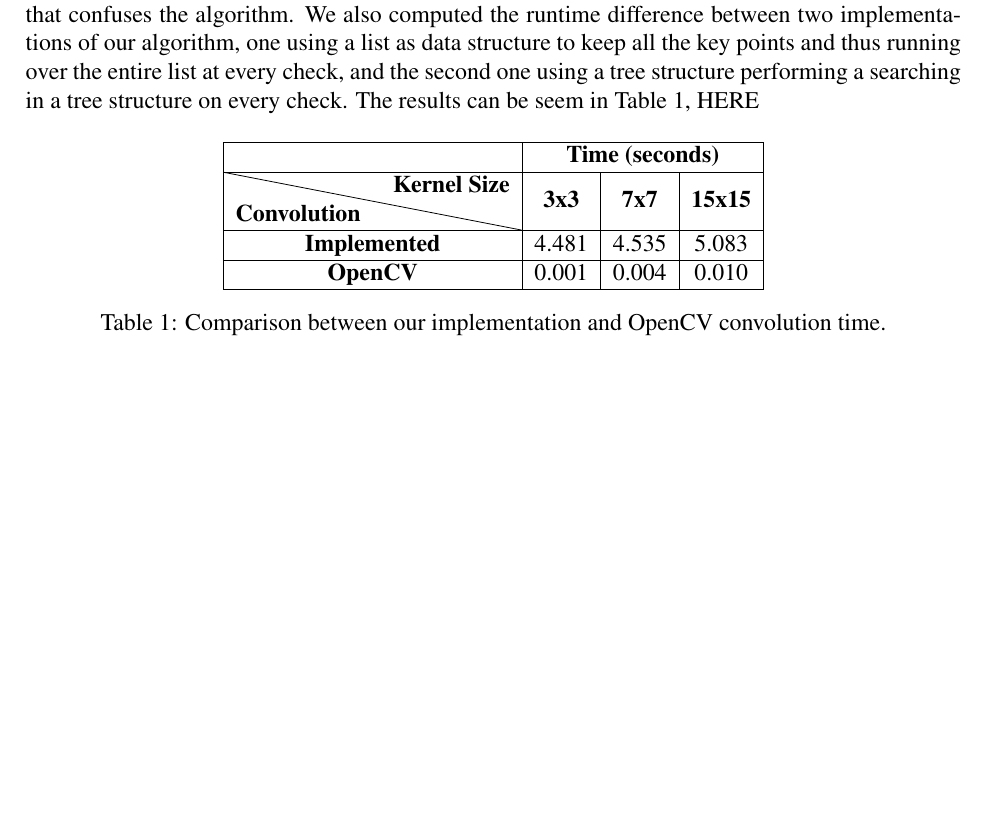
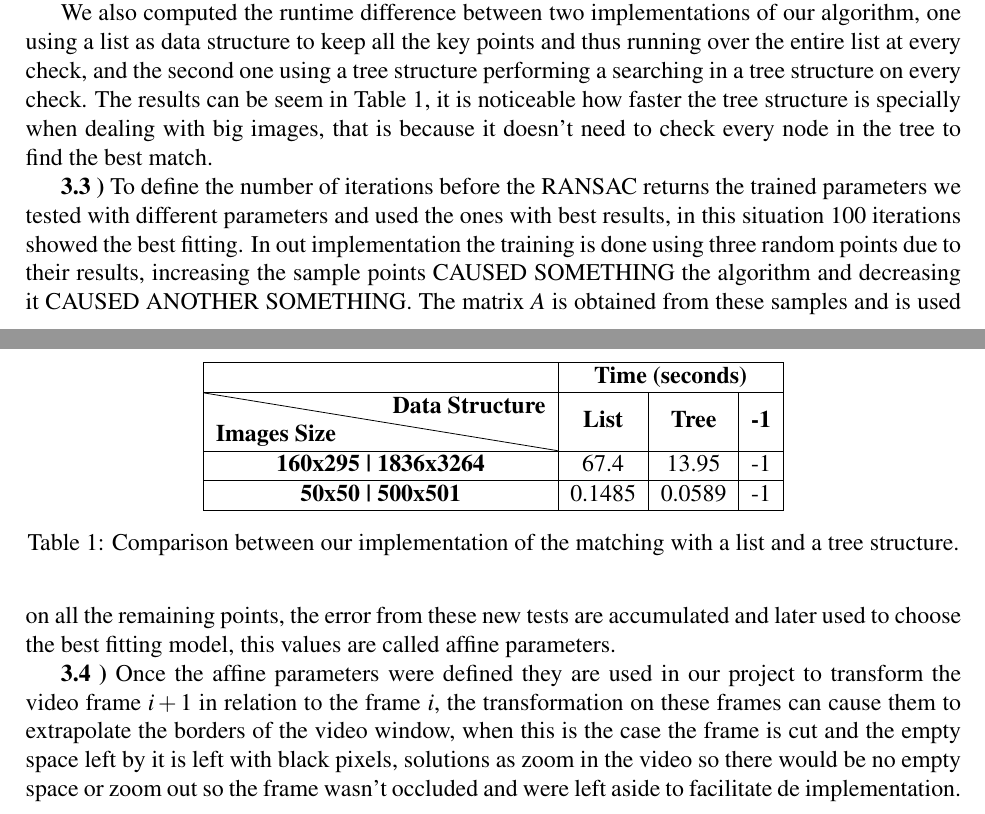
Before and after one commit to Brenolleite/Computer-Vision---MO446, a LaTeX document (p2-XX-YY/report.tex): part of page 3 of 4 before the commit and two parts of pages 3 and 4 of 4 after it, the two joined at a grey line, cut so that both start at the same text, the shorter picture padded with empty space. Compiled offline with pdfLaTeX.

Commit message:
3.3 and 3.4 needs massive review

```diff
--- a/p2-XX-YY/report.tex
+++ b/p2-XX-YY/report.tex
@@ -149,24 +149,24 @@ The SIFT descriptor has mainly two independent operations: detection of interest
 \end{figure}
 
 	Figure \ref{fig:matchRatio} shows the difference between thresholds. Figure \ref{fig:ratio90} shows that at ratio 0.9 the filter still allows some false positives to go through, and Figure \ref{fig:ratio75} at ratio 0.75 was the best result we had before the filter started cutting out correct matches, according to Lowe a ratio of 0.8 should eliminate 90\% of false matches and discard only 5\% of the correct ones. We also performed a sandbox experiment, Figure \ref{fig:noRatio} ignoring ratios completely, as expected there are many false positives matches because of these points neighbourhoods. We believe that our results difference from Lowe's are caused by distinct cameras and scenes, the keyboard has too many repeating structures that confuses the algorithm.
-	We also computed the runtime difference between two implementations of our algorithm, one using a list as data structure to keep all the key points and thus running over the entire list at every check, and the second one using a tree structure performing a searching in a tree structure on every check. The results can be seem in Table \ref{table:match}, HERE
+\par
+	We also computed the runtime difference between two implementations of our algorithm, one using a list as data structure to keep all the key points and thus running over the entire list at every check, and the second one using a tree structure performing a searching in a tree structure on every check. The results can be seem in Table \ref{table:match}, it is noticeable how faster the tree structure is specially when dealing with big images, that is because it doesn't need to check every node in the tree to find the best match.
 
 \begin{table}[!h]
 	\centering
 	\begin{tabular}{|c|c|c|c|}
 		\hline
 		& \multicolumn{3}{c|}{\textbf{Time (seconds)}} \\ \hline
-		\backslashbox{\textbf{Convolution}}{\textbf{Kernel Size}}    & \textbf{3x3}         & \textbf{7x7}          & \textbf{15x15}      \\ \hline
-		\textbf{Implemented}  & 4.481      & 4.535      & 5.083     \\ \hline
-		\textbf{OpenCV} & 0.001      & 0.004       & 0.010     \\ \hline
+		\backslashbox{\textbf{Images Size}}{\textbf{Data Structure}}    & \textbf{List}         & \textbf{Tree}          & \textbf{-1}      \\ \hline
+		\textbf{160x295 | 1836x3264}  & 67.4      & 13.95      & -1     \\ \hline
+		\textbf{50x50 | 500x501} & 0.1485      & 0.0589       & -1     \\ \hline
 	\end{tabular}
-	\caption{Comparison between our implementation and OpenCV convolution time.}
+	\caption{Comparison between our implementation of the matching with a list and a tree structure.}
 	\label{table:match}
 \end{table}
 
-\textbf{3.3 )}
-\\
-\textbf{3.4 )}
-\\
+\textbf{3.3 )} To define the number of iterations before the RANSAC returns the trained parameters we tested with different parameters and used the ones with best results, in this situation 100 iterations showed the best fitting. In out implementation the training is done using three random points due to their results, increasing the sample points CAUSED SOMETHING the algorithm and decreasing it CAUSED ANOTHER SOMETHING. The matrix $A$ is obtained from these samples and is used on all the remaining points, the error from these new tests are accumulated and later used to choose the best fitting model, this values are called affine parameters.
+\par
+\textbf{3.4 )} Once the affine parameters were defined they are used in our project to transform the video frame $i + 1$ in relation to the frame $i$, the transformation on these frames can cause them to extrapolate the borders of the video window, when this is the case the frame is cut and the empty space left by it is left with black pixels, solutions as zoom in the video so there would be no empty space or zoom out so the frame wasn't occluded and were left aside to facilitate de implementation.
 
 \end{document}
```
Also changed, not shown: p2-XX-YY/input/img12.png (added), 2 other files.
